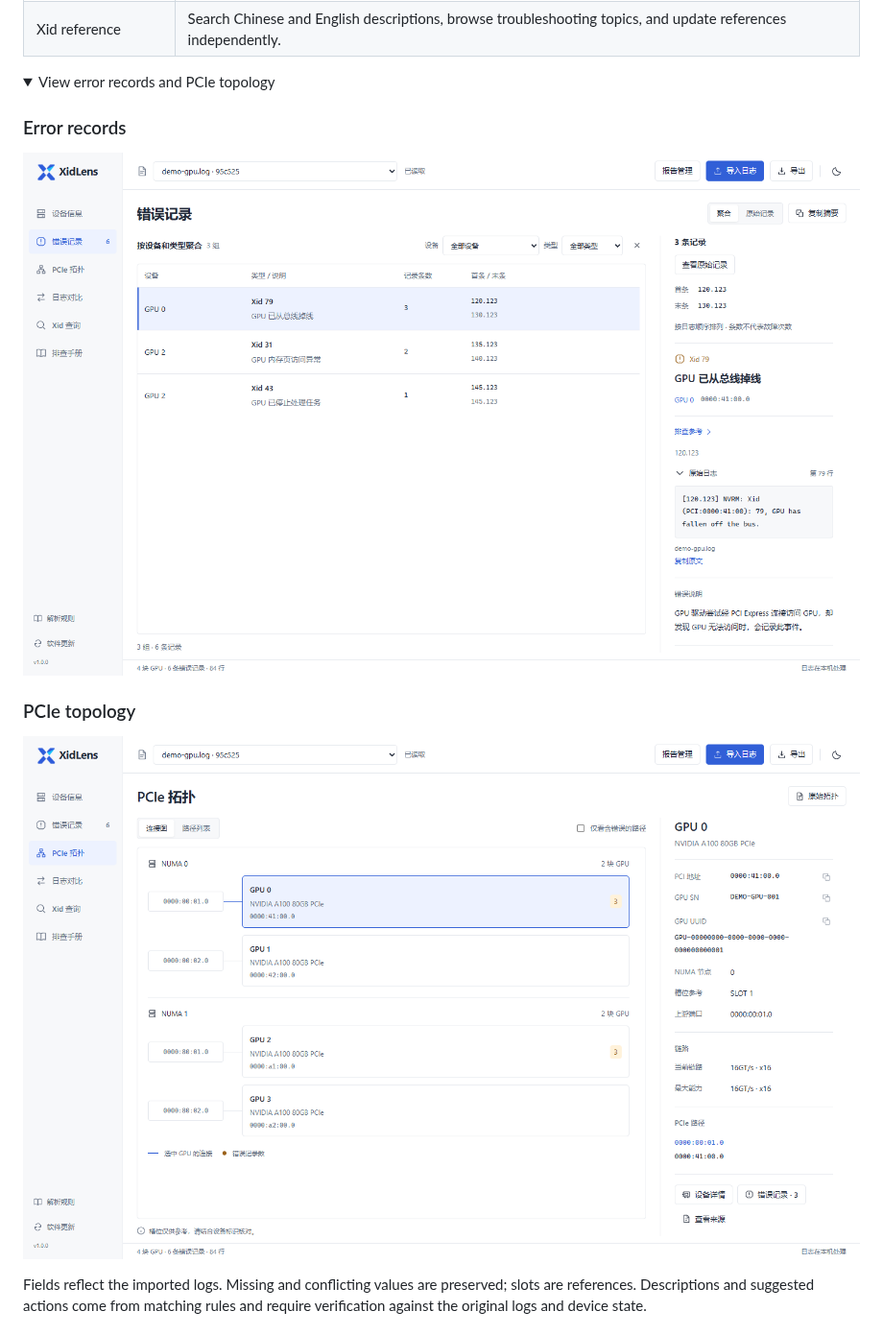
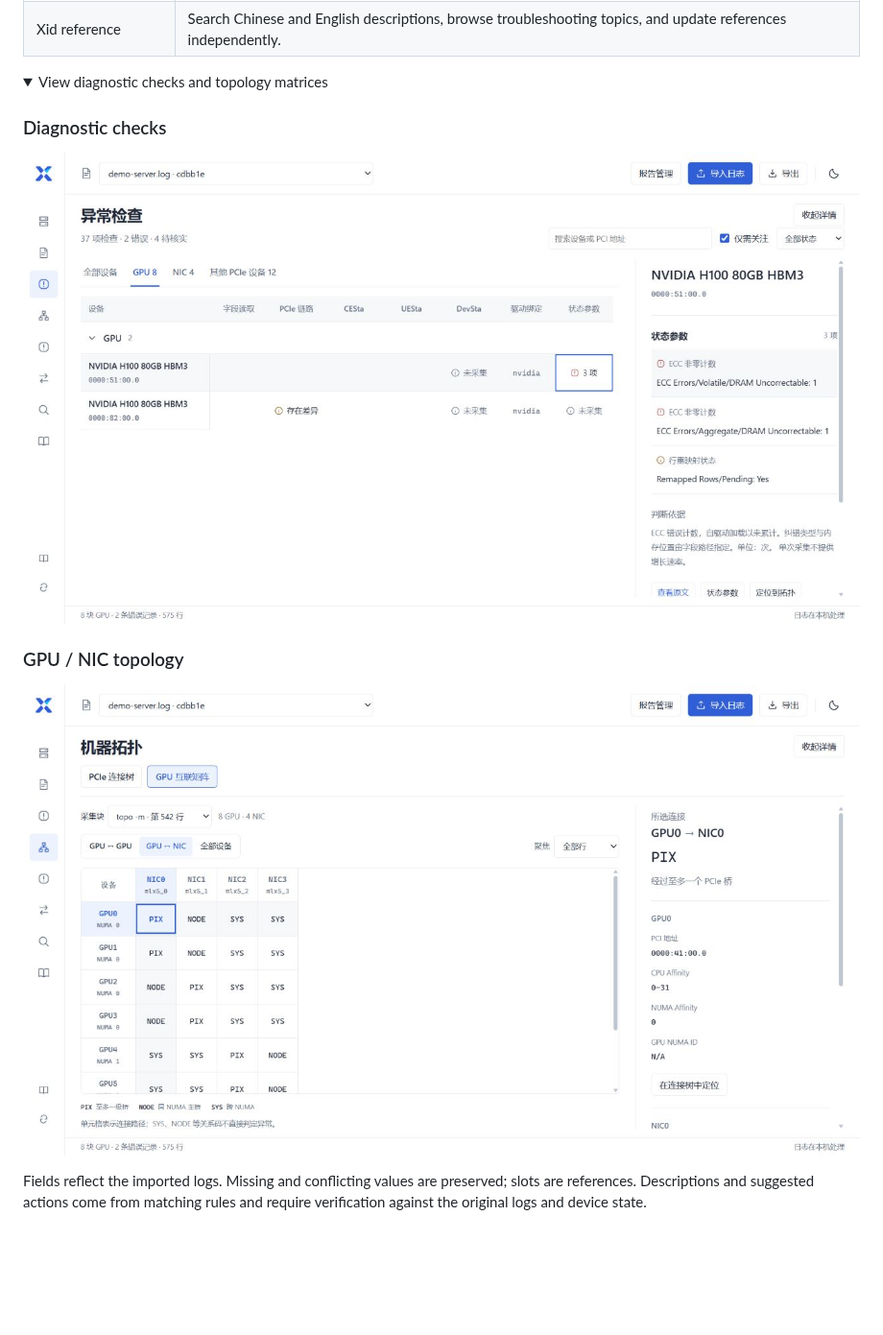
Before and after one commit to ohhellojie/xidlens, a Markdown page: README.en.md, the part around one of its changes. Shown at 96% size. GitHub-like rendering; pictures changed too: docs/images/checks.png (added), docs/images/topology.png; folded sections open; blank space fills up the shorter version.

```diff
--- a/README.en.md
+++ b/README.en.md
@@ -39,11 +39,11 @@ Reads nvidia-bug-report, dmesg / journal, nvidia-smi and lspci text, and GZ, ZIP
 | Xid reference | Search Chinese and English descriptions, browse troubleshooting topics, and update references independently. |
 
 <details>
-<summary>View error records and PCIe topology</summary>
+<summary>View diagnostic checks and topology matrices</summary>
 
-### Error records
+### Diagnostic checks
 
-![Error groups and original log text](docs/images/errors.png)
+![Device checks with items to verify and ECC errors](docs/images/checks.png)
 
-### PCIe topology
+### GPU / NIC topology
 
```
Also changed, not shown: other parts of README.en.md (+3 -3 lines), README.md (+7 -7 lines), docs/images/status.png (added), 1 other file.
